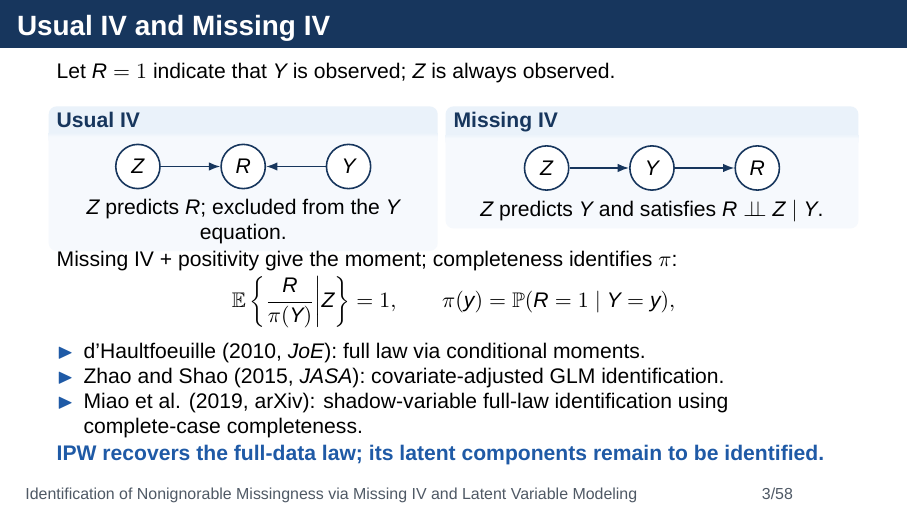
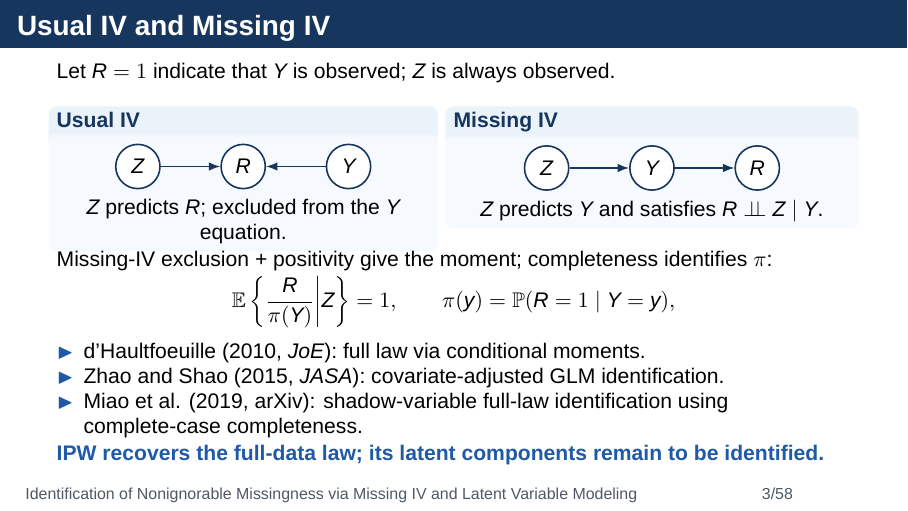
Before and after one commit to MHsamurai/missing-IV, LaTeX slides (manuscript/vector_missing_iv_identification_beamer.tex): page 3 of 58. Compiled offline with XeLaTeX; a missing font is replaced by an installed copy or a similar font.

Commit message:
Specify Missing-IV exclusion in moment explanation

```diff
--- a/manuscript/vector_missing_iv_identification_beamer.tex
+++ b/manuscript/vector_missing_iv_identification_beamer.tex
@@ -149,7 +149,7 @@ $Z$ predicts $Y$ and satisfies $R\indep Z\mid Y$.
 \end{block}
 \end{column}
 \end{columns}
-Missing IV + positivity give the moment; completeness identifies $\pi$:
+Missing-IV exclusion + positivity give the moment; completeness identifies $\pi$:
 \setlength{\abovedisplayskip}{2pt}
 \setlength{\belowdisplayskip}{0pt}
 \[
```
